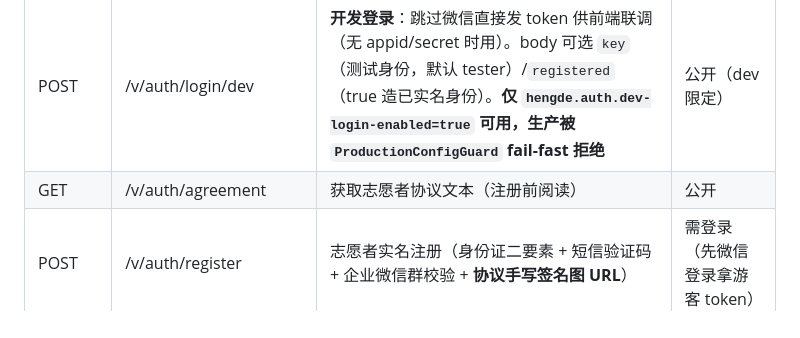
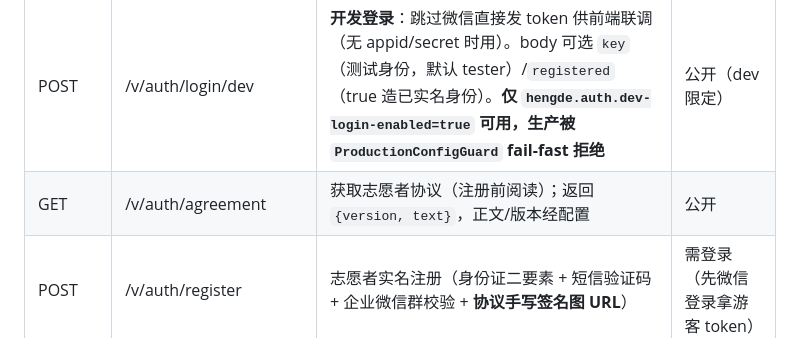
Before and after one commit to 3435986347-spec/volunteerplatform, a Markdown page: 文档/v1/url文档v1.md, the part around the change. GitHub-like rendering.

```diff
--- a/文档/v1/url文档v1.md
+++ b/文档/v1/url文档v1.md
@@ -42,7 +42,7 @@
 | POST | /v/auth/sms/codes | 发送短信验证码（注册/换绑手机号均调此接口） | 公开 |
 | POST | /v/auth/login/wechat | 微信小程序登录；未注册返回 `registered:false`，已注册返回 token | 公开 |
 | POST | /v/auth/login/dev | **开发登录**：跳过微信直接发 token 供前端联调（无 appid/secret 时用）。body 可选 `key`（测试身份，默认 tester）/`registered`（true 造已实名身份）。**仅 `hengde.auth.dev-login-enabled=true` 可用，生产被 `ProductionConfigGuard` fail-fast 拒绝** | 公开（dev 限定） |
-| GET | /v/auth/agreement | 获取志愿者协议文本（注册前阅读） | 公开 |
+| GET | /v/auth/agreement | 获取志愿者协议（注册前阅读）；返回 `{version, text}`，正文/版本经配置 | 公开 |
 | POST | /v/auth/register | 志愿者实名注册（身份证二要素 + 短信验证码 + 企业微信群校验 + **协议手写签名图 URL**） | 需登录（先微信登录拿游客 token） |
 | GET | /v/auth/wechat/group-membership | 企业微信群成员资格校验 | 公开 |
 | POST | /v/auth/logout | 退出登录 | 需登录 |
```
Also changed, not shown: CLAUDE.md (+3 -3 lines), 文档/v1/已完成功能清单.md (+1 -1 lines).
